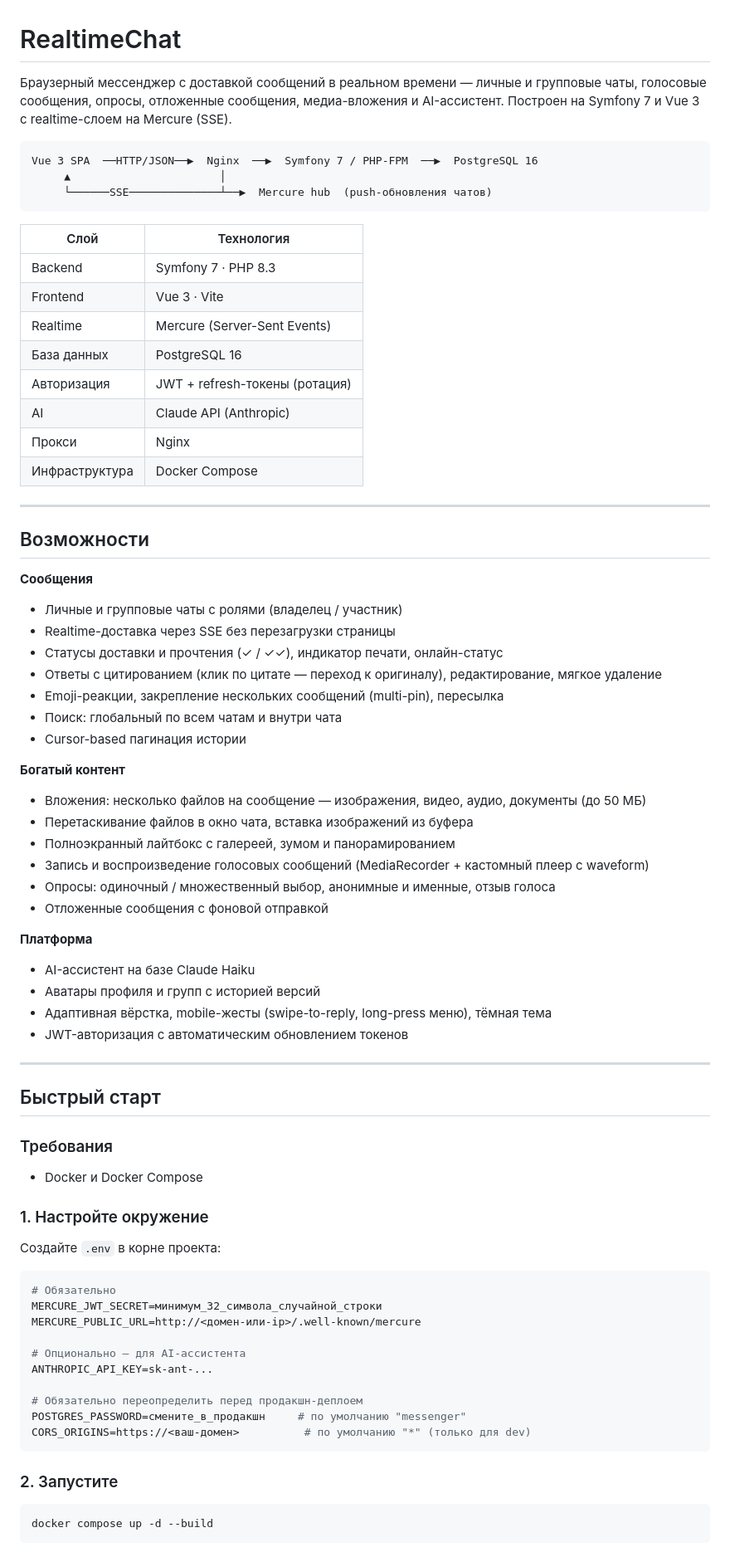
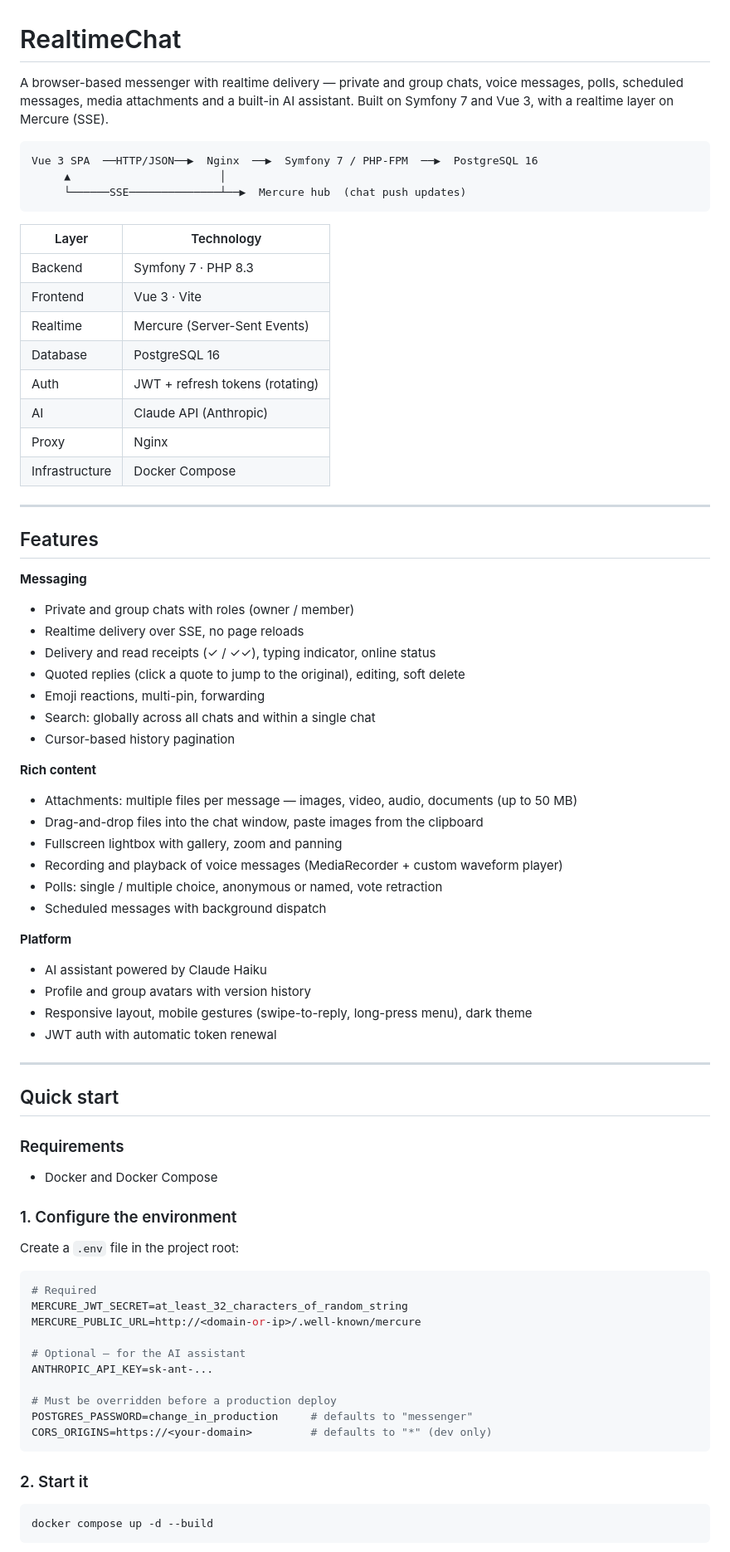
Before and after one commit to voprosovnety/messenger_prj, a Markdown page: README.md, the part around one of its changes. Shown at 83% size. GitHub-like rendering.

Commit message:
docs: translate README to English
Co-Authored-By: Claude Opus 5 <noreply@anthropic.com>

````diff
--- a/README.md
+++ b/README.md
@@ -1,76 +1,78 @@
 # RealtimeChat
 
-Браузерный мессенджер с доставкой сообщений в реальном времени — личные и групповые чаты, голосовые сообщения, опросы, отложенные сообщения, медиа-вложения и AI-ассистент. Построен на Symfony 7 и Vue 3 с realtime-слоем на Mercure (SSE).
+A browser-based messenger with realtime delivery — private and group chats, voice messages,
+polls, scheduled messages, media attachments and a built-in AI assistant. Built on Symfony 7
+and Vue 3, with a realtime layer on Mercure (SSE).
 
 ```
 Vue 3 SPA  ──HTTP/JSON──▶  Nginx  ──▶  Symfony 7 / PHP-FPM  ──▶  PostgreSQL 16
      ▲                       │
-     └──────SSE──────────────┴──▶  Mercure hub  (push-обновления чатов)
+     └──────SSE──────────────┴──▶  Mercure hub  (chat push updates)
 ```
 
-| Слой | Технология |
+| Layer | Technology |
 |---|---|
 | Backend | Symfony 7 · PHP 8.3 |
 | Frontend | Vue 3 · Vite |
 | Realtime | Mercure (Server-Sent Events) |
-| База данных | PostgreSQL 16 |
-| Авторизация | JWT + refresh-токены (ротация) |
+| Database | PostgreSQL 16 |
+| Auth | JWT + refresh tokens (rotating) |
 | AI | Claude API (Anthropic) |
-| Прокси | Nginx |
-| Инфраструктура | Docker Compose |
+| Proxy | Nginx |
+| Infrastructure | Docker Compose |
 
 ---
 
-## Возможности
+## Features
 
-**Сообщения**
-- Личные и групповые чаты с ролями (владелец / участник)
-- Realtime-доставка через SSE без перезагрузки страницы
-- Статусы доставки и прочтения (✓ / ✓✓), индикатор печати, онлайн-статус
-- Ответы с цитированием (клик по цитате — переход к оригиналу), редактирование, мягкое удаление
-- Emoji-реакции, закрепление нескольких сообщений (multi-pin), пересылка
-- Поиск: глобальный по всем чатам и внутри чата
-- Cursor-based пагинация истории
+**Messaging**
+- Private and group chats with roles (owner / member)
+- Realtime delivery over SSE, no page reloads
+- Delivery and read receipts (✓ / ✓✓), typing indicator, online status
+- Quoted replies (click a quote to jump to the original), editing, soft delete
+- Emoji reactions, multi-pin, forwarding
+- Search: globally across all chats and within a single chat
+- Cursor-based history pagination
 
-**Богатый контент**
-- Вложения: несколько файлов на сообщение — изображения, видео, аудио, документы (до 50 МБ)
-- Перетаскивание файлов в окно чата, вставка изображений из буфера
-- Полноэкранный лайтбокс с галереей, зумом и панорамированием
-- Запись и воспроизведение голосовых сообщений (MediaRecorder + кастомный плеер с waveform)
-- Опросы: одиночный / множественный выбор, анонимные и именные, отзыв голоса
-- Отложенные сообщения с фоновой отправкой
+**Rich content**
+- Attachments: multiple files per message — images, video, audio, documents (up to 50 MB)
+- Drag-and-drop files into the chat window, paste images from the clipboard
+- Fullscreen lightbox with gallery, zoom and panning
+- Recording and playback of voice messages (MediaRecorder + custom waveform player)
+- Polls: single / multiple choice, anonymous or named, vote retraction
+- Scheduled messages with background dispatch
 
-**Платформа**
-- AI-ассистент на базе Claude Haiku
-- Аватары профиля и групп с историей версий
-- Адаптивная вёрстка, mobile-жесты (swipe-to-reply, long-press меню), тёмная тема
-- JWT-авторизация с автоматическим обновлением токенов
+**Platform**
+- AI assistant powered by Claude Haiku
+- Profile and group avatars with version history
+- Responsive layout, mobile gestures (swipe-to-reply, long-press menu), dark theme
+- JWT auth with automatic token renewal
 
 ---
 
-## Быстрый старт
+## Quick start
 
-### Требования
-- Docker и Docker Compose
+### Requirements
+- Docker and Docker Compose
 
-### 1. Настройте окружение
+### 1. Configure the environment
 
-Создайте `.env` в корне проекта:
+Create a `.env` file in the project root:
 
 ```env
-# Обязательно
-MERCURE_JWT_SECRET=минимум_32_символа_случайной_строки
-MERCURE_PUBLIC_URL=http://<домен-или-ip>/.well-known/mercure
+# Required
+MERCURE_JWT_SECRET=at_least_32_characters_of_random_string
+MERCURE_PUBLIC_URL=http://<domain-or-ip>/.well-known/mercure
 
-# Опционально — для AI-ассистента
+# Optional — for the AI assistant
 ANTHROPIC_API_KEY=sk-ant-...
 
-# Обязательно переопределить перед продакшн-деплоем
-POSTGRES_PASSWORD=смените_в_продакшн     # по умолчанию "messenger"
-CORS_ORIGINS=https://<ваш-домен>          # по умолчанию "*" (только для dev)
+# Must be overridden before a production deploy
+POSTGRES_PASSWORD=change_in_production     # defaults to "messenger"
+CORS_ORIGINS=https://<your-domain>         # defaults to "*" (dev only)
 ```
 
-### 2. Запустите
+### 2. Start it
 
 ```bash
 docker compose up -d --build
````
Also changed, not shown: other parts of README.md (+81 -71 lines).
